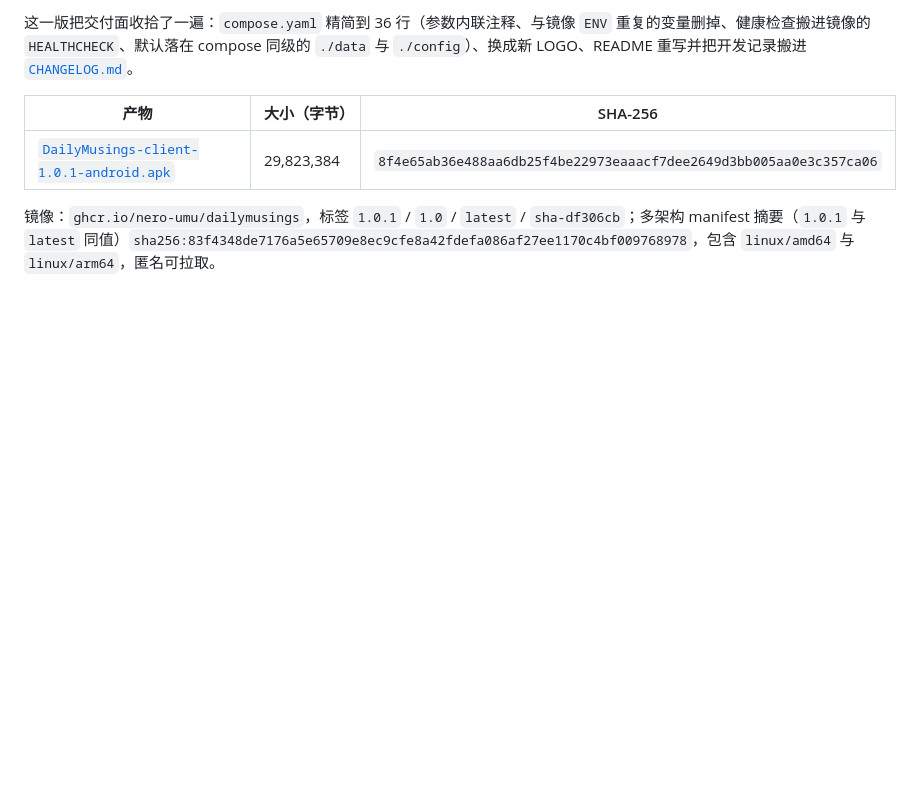
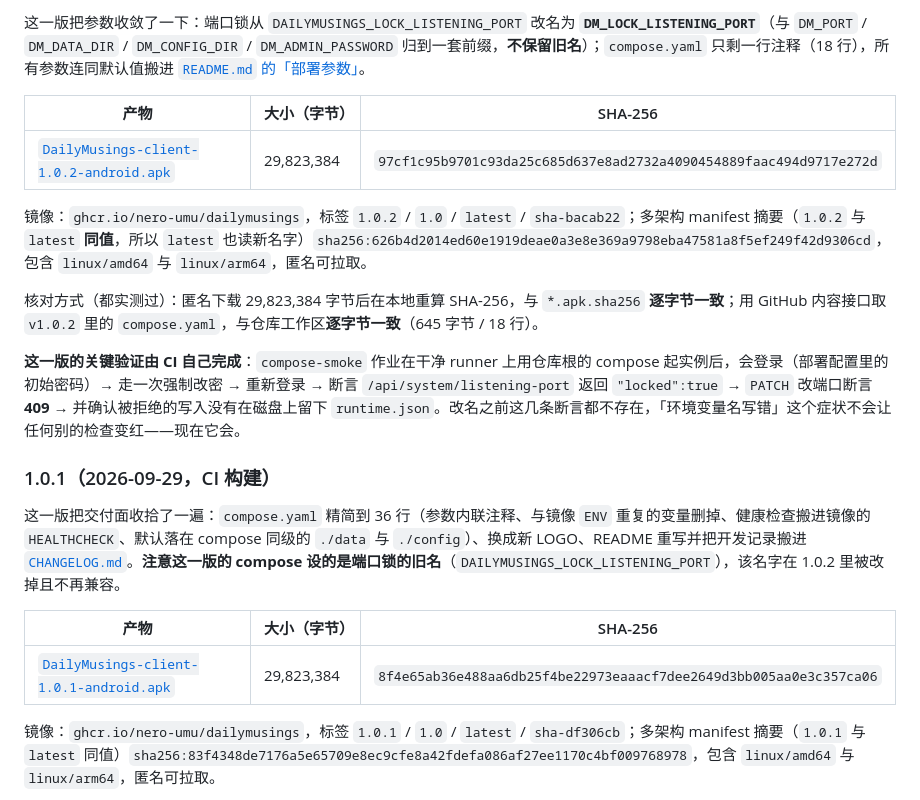
Before and after one commit to Nero-UMU/DailyMusings, a Markdown page: docs/发布校验值.md, the part around one of its changes. Drawn GitHub-style; blank space fills up the shorter version.

Commit message:
docs: 记下 1.0.2 的校验值，并写清这次改名由 CI 自己证过
发布校验值补上 1.0.2 那一节：APK 大小与 SHA-256、镜像标签、多架构 manifest 摘要，并注明
`latest` 与 `1.0.2` 是同一个 manifest（这正是打这一版的原因——1.0.1 的镜像只认端口锁的旧名，
而 main 上的 compose 已经只设新名）。

核对方式也照旧写在文档里：匿名下载后本地重算哈希逐字节一致；用 GitHub 内容接口取 tag 里的
compose.yaml，与仓库工作区逐字节一致（645 字节 / 18 行）。

关键的一点单独写了一段：这一版**由 CI 自己证**——compose smoke 现在会登录、改密、重新登录、
断言 locked:true、断言 PATCH 409、断言磁盘上没留下 runtime.json。改名之前这几条都不存在，
「环境变量名写错」不会让任何别的检查变红。

```diff
--- a/docs/发布校验值.md
+++ b/docs/发布校验值.md
@@ -17,5 +17,19 @@
 
-这一版把交付面收拾了一遍：`compose.yaml` 精简到 36 行（参数内联注释、与镜像 `ENV` 重复的变量删掉、健康检查搬进镜像的 `HEALTHCHECK`、默认落在 compose 同级的 `./data` 与 `./config`）、换成新 LOGO、README 重写并把开发记录搬进 [`CHANGELOG.md`](../CHANGELOG.md)。
+这一版把参数收敛了一下：端口锁从 `DAILYMUSINGS_LOCK_LISTENING_PORT` 改名为 **`DM_LOCK_LISTENING_PORT`**（与 `DM_PORT` / `DM_DATA_DIR` / `DM_CONFIG_DIR` / `DM_ADMIN_PASSWORD` 归到一套前缀，**不保留旧名**）；`compose.yaml` 只剩一行注释（18 行），所有参数连同默认值搬进 [`README.md` 的「部署参数」](../README.md#部署参数)。
+
+| 产物 | 大小（字节） | SHA-256 |
+| --- | --- | --- |
+| [`DailyMusings-client-1.0.2-android.apk`](https://github.com/Nero-UMU/DailyMusings/releases/download/v1.0.2/DailyMusings-client-1.0.2-android.apk) | 29,823,384 | `97cf1c95b9701c93da25c685d637e8ad2732a4090454889faac494d9717e272d` |
+
+镜像：`ghcr.io/nero-umu/dailymusings`，标签 `1.0.2` / `1.0` / `latest` / `sha-bacab22`；多架构 manifest 摘要（`1.0.2` 与 `latest` **同值**，所以 `latest` 也读新名字）`sha256:626b4d2014ed60e1919deae0a3e8e369a9798eba47581a8f5ef249f42d9306cd`，包含 `linux/amd64` 与 `linux/arm64`，匿名可拉取。
+
+核对方式（都实测过）：匿名下载 29,823,384 字节后在本地重算 SHA-256，与 `*.apk.sha256` **逐字节一致**；用 GitHub 内容接口取 `v1.0.2` 里的 `compose.yaml`，与仓库工作区**逐字节一致**（645 字节 / 18 行）。
+
+**这一版的关键验证由 CI 自己完成**：`compose-smoke` 作业在干净 runner 上用仓库根的 compose 起实例后，会登录（部署配置里的初始密码）→ 走一次强制改密 → 重新登录 → 断言 `/api/system/listening-port` 返回 `"locked":true` → `PATCH` 改端口断言 **409** → 并确认被拒绝的写入没有在磁盘上留下 `runtime.json`。改名之前这几条断言都不存在，「环境变量名写错」这个症状不会让任何别的检查变红——现在它会。
+
+### 1.0.1（2026-09-29，CI 构建）
+
+这一版把交付面收拾了一遍：`compose.yaml` 精简到 36 行（参数内联注释、与镜像 `ENV` 重复的变量删掉、健康检查搬进镜像的 `HEALTHCHECK`、默认落在 compose 同级的 `./data` 与 `./config`）、换成新 LOGO、README 重写并把开发记录搬进 [`CHANGELOG.md`](../CHANGELOG.md)。**注意这一版的 compose 设的是端口锁的旧名**（`DAILYMUSINGS_LOCK_LISTENING_PORT`），该名字在 1.0.2 里被改掉且不再兼容。
 
 | 产物 | 大小（字节） | SHA-256 |
 | --- | --- | --- |
```
Also changed, not shown: other parts of docs/发布校验值.md (+1 -1 lines).
